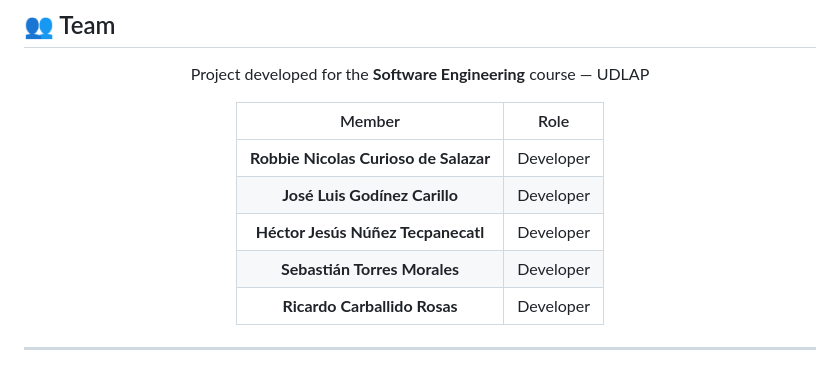
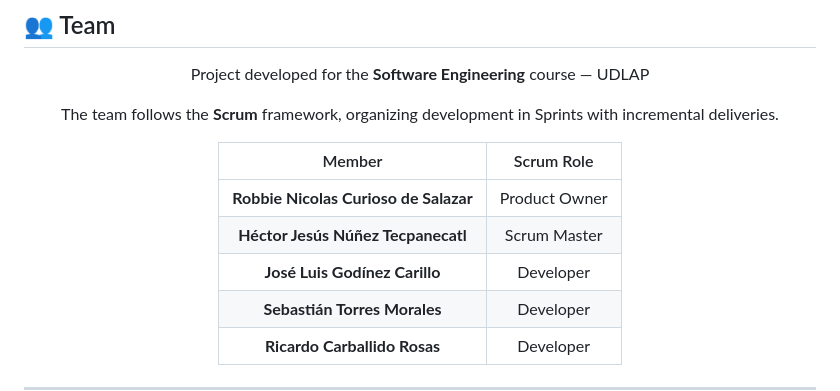
Before and after one commit to Robbienicur/UDLAP-Tickets, a Markdown page: README.en.md, the part around the change. Rendered like a GitHub page; blank space fills up the shorter version.

Commit message:
Agregar roles Scrum del equipo al README

```diff
--- a/README.en.md
+++ b/README.en.md
@@ -242,11 +242,13 @@ UDLAP-Tickets/
 
 Project developed for the **Software Engineering** course — UDLAP
 
-| Member | Role |
-|:------:|:----:|
-| **Robbie Nicolas Curioso de Salazar** | Developer |
+The team follows the **Scrum** framework, organizing development in Sprints with incremental deliveries.
+
+| Member | Scrum Role |
+|:------:|:----------:|
+| **Robbie Nicolas Curioso de Salazar** | Product Owner |
+| **Héctor Jesús Núñez Tecpanecatl** | Scrum Master |
 | **José Luis Godínez Carillo** | Developer |
-| **Héctor Jesús Núñez Tecpanecatl** | Developer |
 | **Sebastián Torres Morales** | Developer |
 | **Ricardo Carballido Rosas** | Developer |
 
```
Also changed, not shown: README.md (+9 -7 lines).
